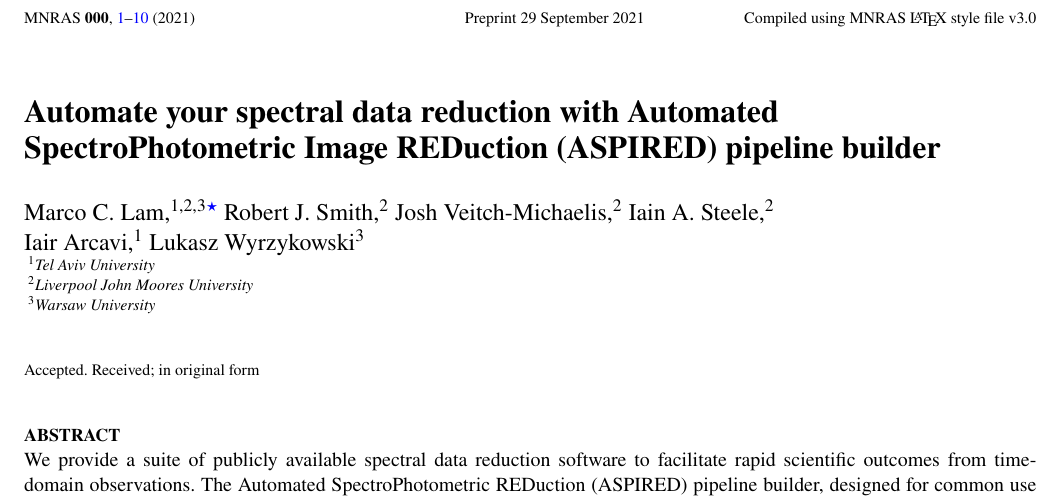
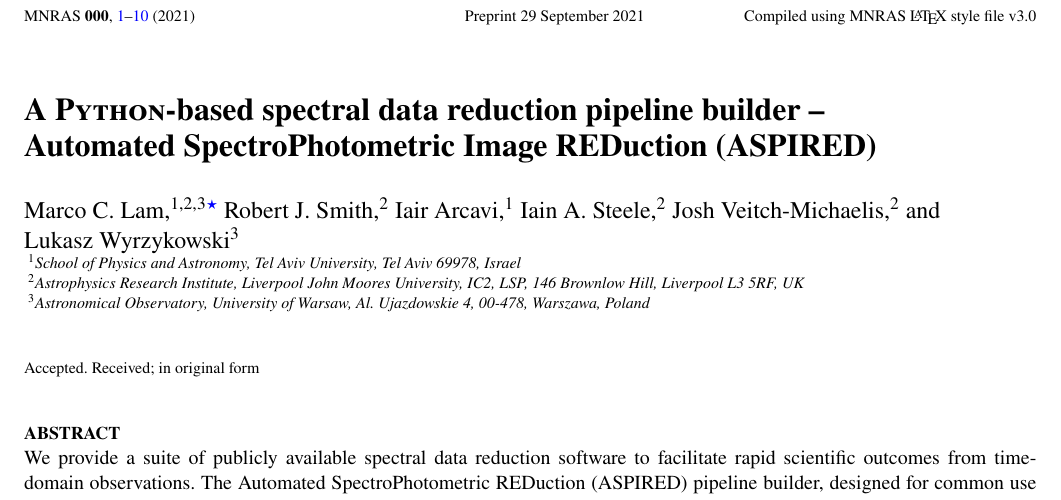
Before and after one commit to cylammarco/ASPIRED-article, a LaTeX paper (main.tex): part of page 1 of 10, cut so that both start at the same text. Compiled offline with pdfLaTeX; a LaTeX package or settings file that is missing is left out.

Commit message:
Updates from Overleaf

```diff
--- a/main.tex
+++ b/main.tex
@@ -65,22 +65,23 @@
 
 % Title of the paper, and the short title which is used in the headers.
 % Keep the title short and informative.
-\title[ASPIRED]{Automate your spectral data reduction with Automated SpectroPhotometric Image REDuction (ASPIRED) pipeline builder}
+\title[ASPIRED]{A \textsc{Python}-based spectral data reduction pipeline builder --\\
+Automated SpectroPhotometric Image REDuction (ASPIRED)}
 
 % The list of authors, and the short list which is used in the headers.
 % If you need two or more lines of authors, add an extra line using \newauthor
 \author[M. C. Lam et al.]
 {Marco C. Lam,$^{1, 2, 3}$\thanks{E-mail: \href{mailto:lam@tau.ac.il}{lam@tau.ac.il}}
 Robert J. Smith,$^{2}$
-Josh Veitch-Michaelis,$^{2}$
+Iair Arcavi,$^{1}$
 Iain A. Steele,$^{2}$
-\newauthor Iair Arcavi,$^{1}$
-Lukasz Wyrzykowski$^{3}$
+Josh Veitch-Michaelis,$^{2}$ and
+\newauthor Lukasz Wyrzykowski$^{3}$
 \\
 % List of institutions
-$^{1}$Tel Aviv University\\
-$^{2}$Liverpool John Moores University\\
-$^{3}$Warsaw University
+$^{1}$School of Physics and Astronomy, Tel Aviv University, Tel Aviv 69978, Israel\\
+$^{2}$Astrophysics Research Institute, Liverpool John Moores University, IC2, LSP, 146 Brownlow Hill, Liverpool L3 5RF, UK\\
+$^{3}$Astronomical Observatory, University of Warsaw, Al. Ujazdowskie 4, 00-478, Warszawa, Poland
 }
 
 % These dates will be filled out by the publisher
```
